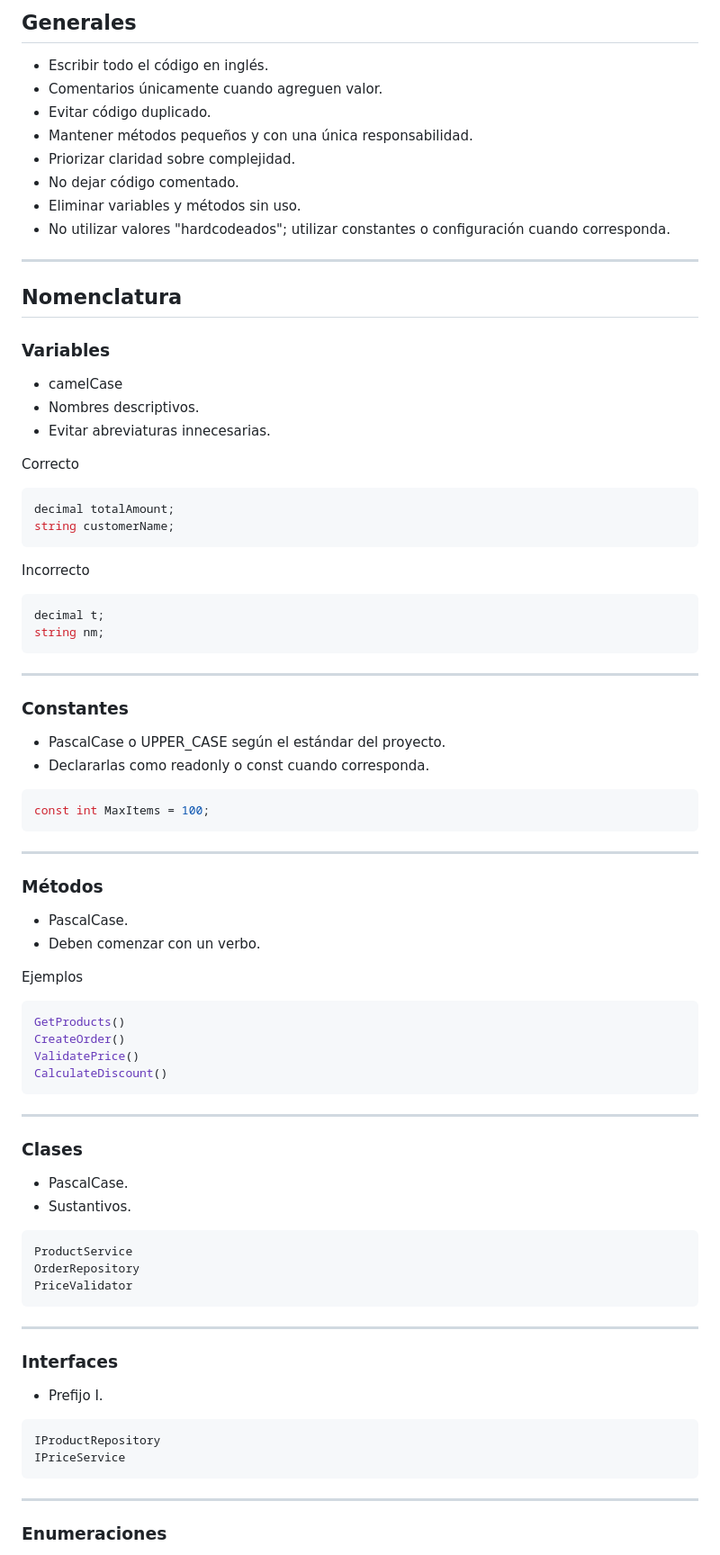
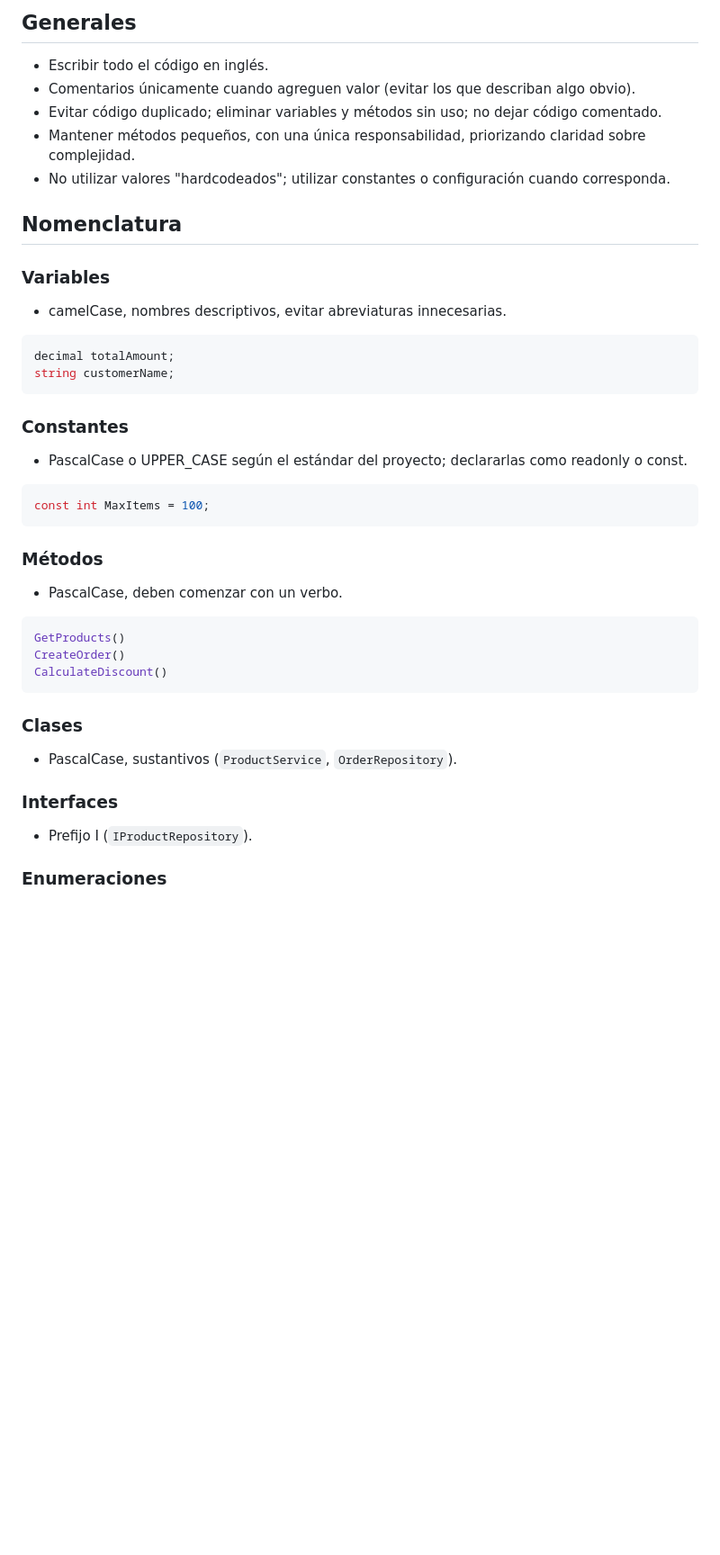
Before and after one commit to jafet1207/CursoClaude, a Markdown page: ferreteria-pos/CLAUDE.md, the part around one of its changes. Shown at 90% size. Rendered like a GitHub page; blank space fills up the shorter version.

````diff
--- a/ferreteria-pos/CLAUDE.md
+++ b/ferreteria-pos/CLAUDE.md
@@ -76,90 +76,47 @@ Por separado, la dueña pidió agregar el cálculo del Impuesto al Valor Agregad
 ## Generales
 
 - Escribir todo el código en inglés.
-- Comentarios únicamente cuando agreguen valor.
-- Evitar código duplicado.
-- Mantener métodos pequeños y con una única responsabilidad.
-- Priorizar claridad sobre complejidad.
-- No dejar código comentado.
-- Eliminar variables y métodos sin uso.
+- Comentarios únicamente cuando agreguen valor (evitar los que describan algo obvio).
+- Evitar código duplicado; eliminar variables y métodos sin uso; no dejar código comentado.
+- Mantener métodos pequeños, con una única responsabilidad, priorizando claridad sobre complejidad.
 - No utilizar valores "hardcodeados"; utilizar constantes o configuración cuando corresponda.
-
----
 
 ## Nomenclatura
 
 ### Variables
 
-- camelCase
-- Nombres descriptivos.
-- Evitar abreviaturas innecesarias.
-
-Correcto
+- camelCase, nombres descriptivos, evitar abreviaturas innecesarias.
 
 ```csharp
 decimal totalAmount;
 string customerName;
 ```
 
-Incorrecto
-
-```csharp
-decimal t;
-string nm;
-```
-
----
-
 ### Constantes
 
-- PascalCase o UPPER_CASE según el estándar del proyecto.
-- Declararlas como readonly o const cuando corresponda.
+- PascalCase o UPPER_CASE según el estándar del proyecto; declararlas como readonly o const.
 
 ```csharp
 const int MaxItems = 100;
 ```
 
----
-
 ### Métodos
 
-- PascalCase.
-- Deben comenzar con un verbo.
-
-Ejemplos
+- PascalCase, deben comenzar con un verbo.
 
 ```csharp
 GetProducts()
 CreateOrder()
-ValidatePrice()
 CalculateDiscount()
 ```
 
----
-
 ### Clases
 
-- PascalCase.
-- Sustantivos.
-
-```csharp
-ProductService
-OrderRepository
-PriceValidator
-```
-
----
+- PascalCase, sustantivos (`ProductService`, `OrderRepository`).
 
 ### Interfaces
 
-- Prefijo I.
-
-```csharp
-IProductRepository
-IPriceService
-```
-
----
+- Prefijo I (`IProductRepository`).
 
 ### Enumeraciones
 
````
Also changed, not shown: other parts of ferreteria-pos/CLAUDE.md (+13 -150 lines).
